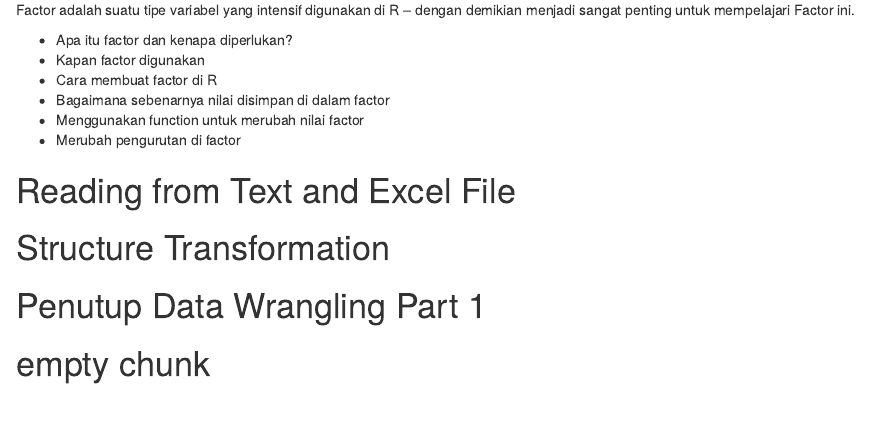
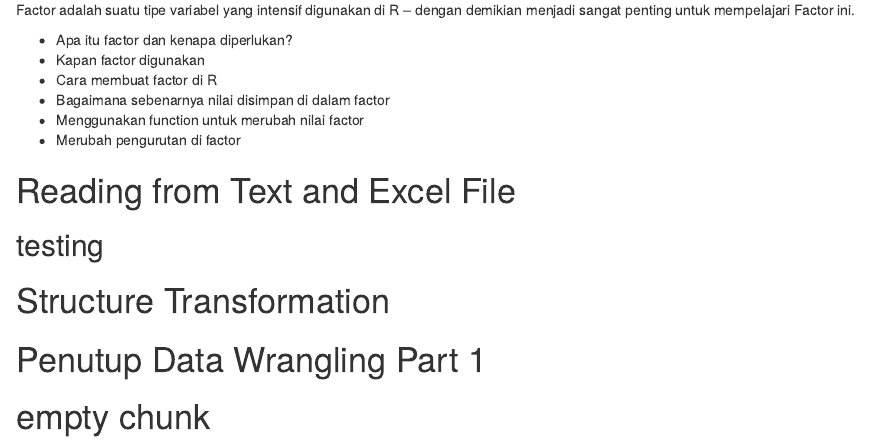
Before and after one commit to syahdannoor/DQLab_notes, an R Markdown document (Modules/R/02. Kelas Fundamental/Data Preparation in Data Science using R.Rmd): the page in a window 1100 px wide, from 9660 px down. Rendered offline with R 4.5, knitr and Pandoc, with nearby package versions.

Commit message:
testing thing

```diff
--- a/Modules/R/02. Kelas Fundamental/Data Preparation in Data Science using R.Rmd
+++ b/Modules/R/02. Kelas Fundamental/Data Preparation in Data Science using R.Rmd
@@ -289,7 +289,7 @@ Factor adalah suatu tipe variabel yang intensif digunakan di R – dengan demiki
 + Merubah pengurutan di factor
 
 # Reading from Text and Excel File
-
+## testing
 # Structure Transformation
 
 # Penutup Data Wrangling Part 1
```
